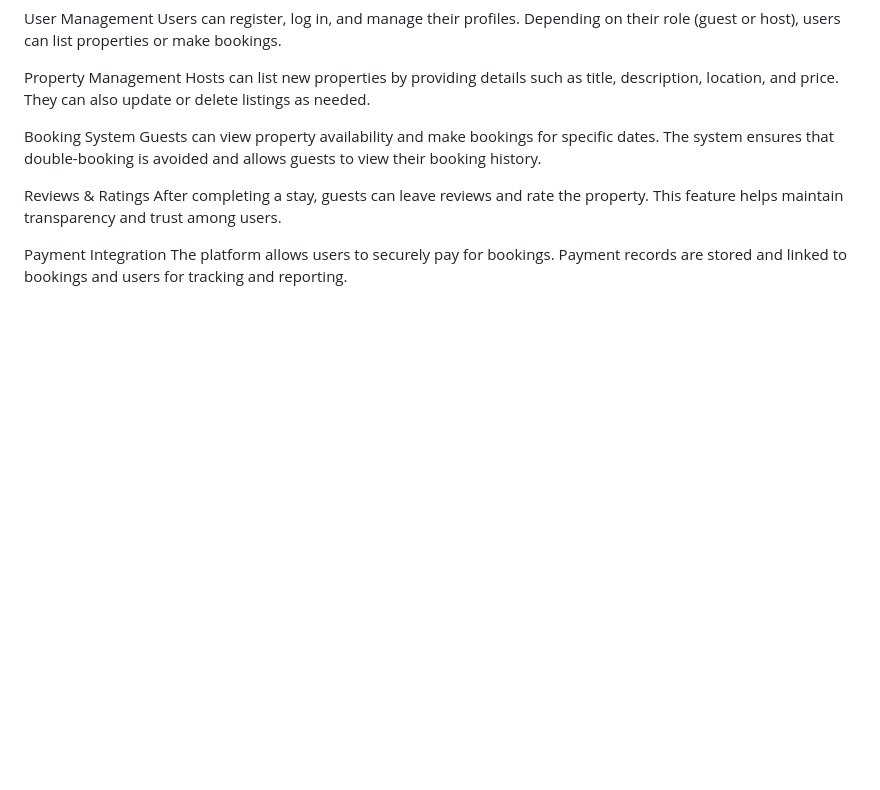
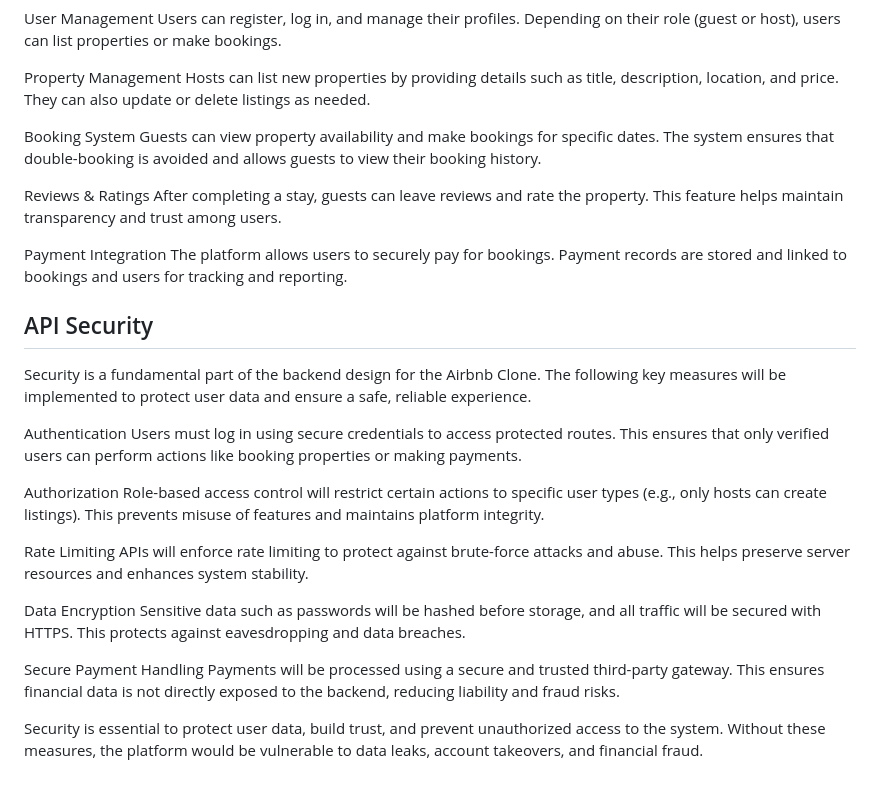
Before and after one commit to Tonnyderrick/airbnb-clone-project, a Markdown page: airbnb-clone-project/README.md, the part around the change. Rendered like a GitHub page; blank space fills up the shorter version.

Commit message:
Add API Security section to README

```diff
--- a/airbnb-clone-project/README.md
+++ b/airbnb-clone-project/README.md
@@ -166,3 +166,23 @@ After completing a stay, guests can leave reviews and rate the property. This fe
 
 Payment Integration
 The platform allows users to securely pay for bookings. Payment records are stored and linked to bookings and users for tracking and reporting.
+
+## API Security
+Security is a fundamental part of the backend design for the Airbnb Clone. The following key measures will be implemented to protect user data and ensure a safe, reliable experience.
+
+Authentication
+Users must log in using secure credentials to access protected routes. This ensures that only verified users can perform actions like booking properties or making payments.
+
+Authorization
+Role-based access control will restrict certain actions to specific user types (e.g., only hosts can create listings). This prevents misuse of features and maintains platform integrity.
+
+Rate Limiting
+APIs will enforce rate limiting to protect against brute-force attacks and abuse. This helps preserve server resources and enhances system stability.
+
+Data Encryption
+Sensitive data such as passwords will be hashed before storage, and all traffic will be secured with HTTPS. This protects against eavesdropping and data breaches.
+
+Secure Payment Handling
+Payments will be processed using a secure and trusted third-party gateway. This ensures financial data is not directly exposed to the backend, reducing liability and fraud risks.
+
+Security is essential to protect user data, build trust, and prevent unauthorized access to the system. Without these measures, the platform would be vulnerable to data leaks, account takeovers, and financial fraud.
```
